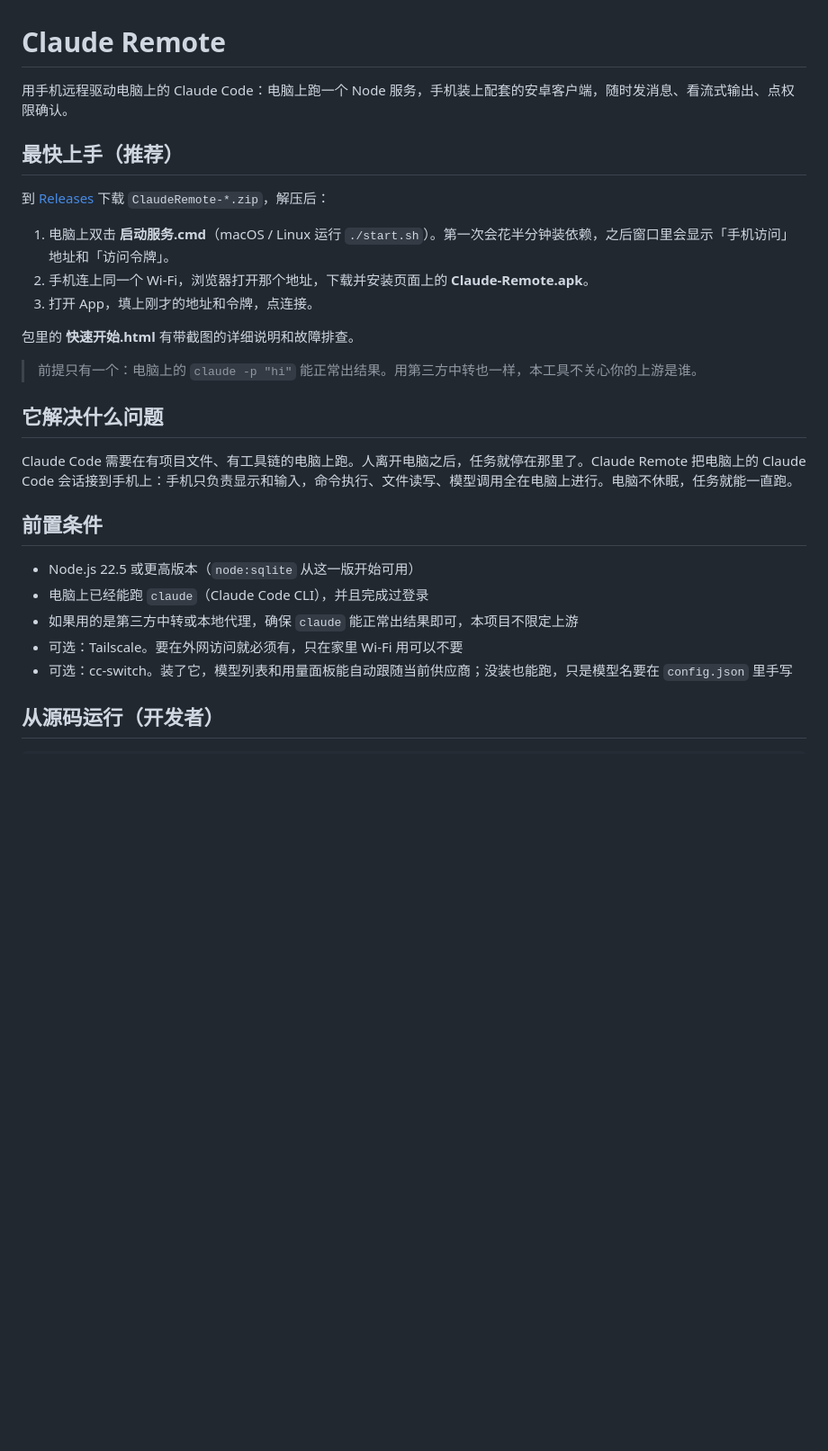
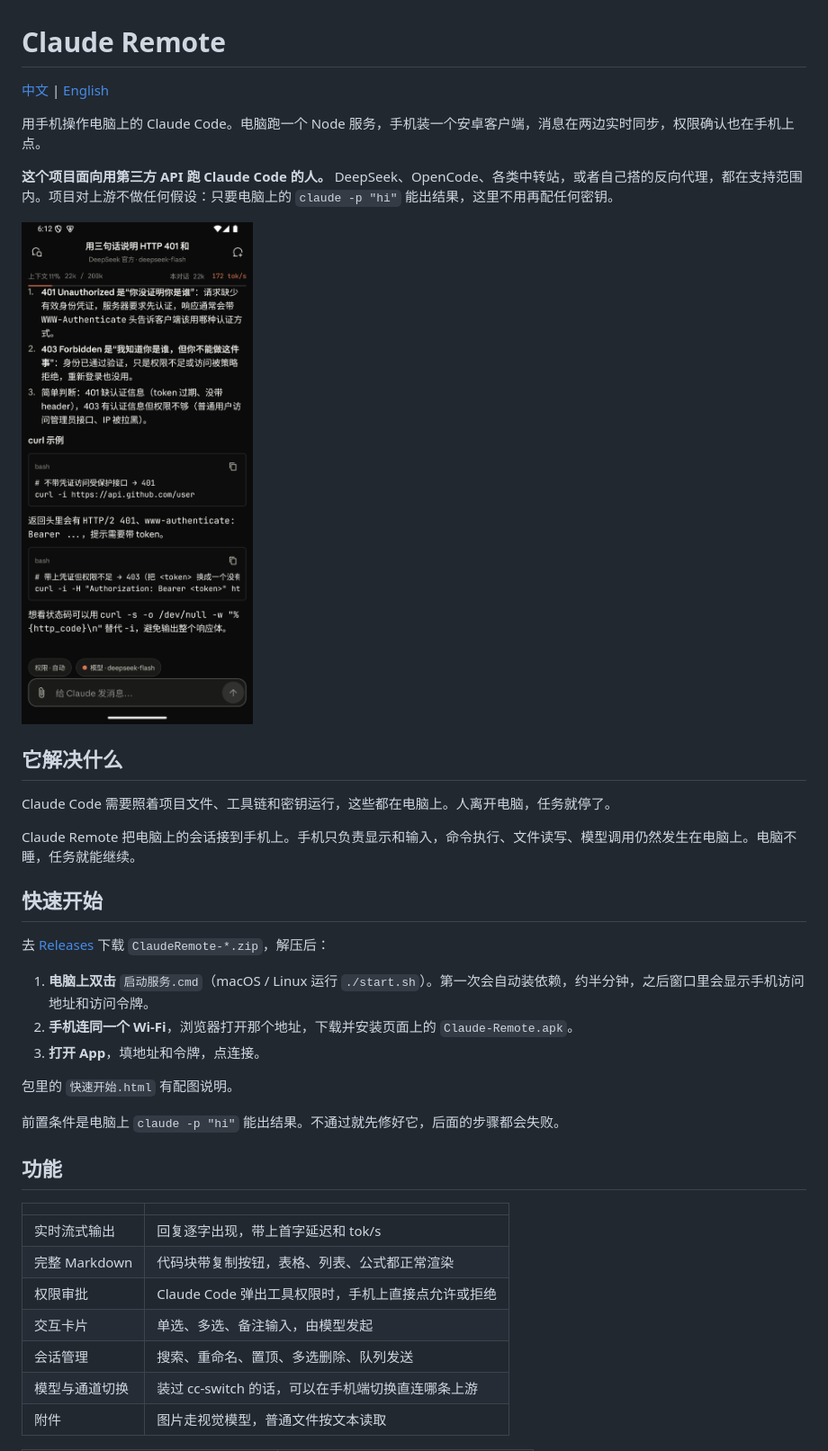
Before and after one commit to Jayce919/claude-remote, a Markdown page: README.md, the part around one of its changes. Shown at 90% size. Rendered like a GitHub page; pictures changed too: docs/images/chat.png (added); blank space fills up the shorter version.

```diff
--- a/README.md
+++ b/README.md
@@ -1,29 +1,40 @@
 # Claude Remote
 
-用手机远程驱动电脑上的 Claude Code：电脑上跑一个 Node 服务，手机装上配套的安卓客户端，随时发消息、看流式输出、点权限确认。
+[中文](README.md) | [English](README.en.md)
 
-## 最快上手（推荐）
+用手机操作电脑上的 Claude Code。电脑跑一个 Node 服务，手机装一个安卓客户端，消息在两边实时同步，权限确认也在手机上点。
 
-到 [Releases](../../releases) 下载 `ClaudeRemote-*.zip`，解压后：
+**这个项目面向用第三方 API 跑 Claude Code 的人。** DeepSeek、OpenCode、各类中转站，或者自己搭的反向代理，都在支持范围内。项目对上游不做任何假设：只要电脑上的 `claude -p "hi"` 能出结果，这里不用再配任何密钥。
 
-1. 电脑上双击 **启动服务.cmd**（macOS / Linux 运行 `./start.sh`）。第一次会花半分钟装依赖，之后窗口里会显示「手机访问」地址和「访问令牌」。
-2. 手机连上同一个 Wi-Fi，浏览器打开那个地址，下载并安装页面上的 **Claude-Remote.apk**。
-3. 打开 App，填上刚才的地址和令牌，点连接。
+![手机端聊天界面](docs/images/chat.png)
 
-包里的 **快速开始.html** 有带截图的详细说明和故障排查。
+## 它解决什么
 
-> 前提只有一个：电脑上的 `claude -p "hi"` 能正常出结果。用第三方中转也一样，本工具不关心你的上游是谁。
+Claude Code 需要照着项目文件、工具链和密钥运行，这些都在电脑上。人离开电脑，任务就停了。
 
-## 它解决什么问题
+Claude Remote 把电脑上的会话接到手机上。手机只负责显示和输入，命令执行、文件读写、模型调用仍然发生在电脑上。电脑不睡，任务就能继续。
 
-Claude Code 需要在有项目文件、有工具链的电脑上跑。人离开电脑之后，任务就停在那里了。Claude Remote 把电脑上的 Claude Code 会话接到手机上：手机只负责显示和输入，命令执行、文件读写、模型调用全在电脑上进行。电脑不休眠，任务就能一直跑。
+## 快速开始
 
-## 前置条件
+去 [Releases](https://github.com/Jayce919/claude-remote/releases) 下载 `ClaudeRemote-*.zip`，解压后：
 
-- Node.js 22.5 或更高版本（`node:sqlite` 从这一版开始可用）
-- 电脑上已经能跑 `claude`（Claude Code CLI），并且完成过登录
-- 如果用的是第三方中转或本地代理，确保 `claude` 能正常出结果即可，本项目不限定上游
-- 可选：Tailscale。要在外网访问就必须有，只在家里 Wi-Fi 用可以不要
-- 可选：cc-switch。装了它，模型列表和用量面板能自动跟随当前供应商；没装也能跑，只是模型名要在 `config.json` 里手写
+1. **电脑上双击** `启动服务.cmd`（macOS / Linux 运行 `./start.sh`）。第一次会自动装依赖，约半分钟，之后窗口里会显示手机访问地址和访问令牌。
+2. **手机连同一个 Wi-Fi**，浏览器打开那个地址，下载并安装页面上的 `Claude-Remote.apk`。
+3. **打开 App**，填地址和令牌，点连接。
 
-## 从源码运行（开发者）
+包里的 `快速开始.html` 有配图说明。
+
+前置条件是电脑上 `claude -p "hi"` 能出结果。不通过就先修好它，后面的步骤都会失败。
+
+## 功能
+
+| | |
+|---|---|
+| 实时流式输出 | 回复逐字出现，带上首字延迟和 tok/s |
+| 完整 Markdown | 代码块带复制按钮，表格、列表、公式都正常渲染 |
+| 权限审批 | Claude Code 弹出工具权限时，手机上直接点允许或拒绝 |
+| 交互卡片 | 单选、多选、备注输入，由模型发起 |
+| 会话管理 | 搜索、重命名、置顶、多选删除、队列发送 |
+| 模型与通道切换 | 装过 cc-switch 的话，可以在手机端切换直连哪条上游 |
+| 附件 | 图片走视觉模型，普通文件按文本读取 |
+
```
Also changed, not shown: other parts of README.md (+95 -97 lines), README.en.md (added, +170 -0 lines), docs/images/drawer.png (added), docs/images/model-sheet.png (added).
